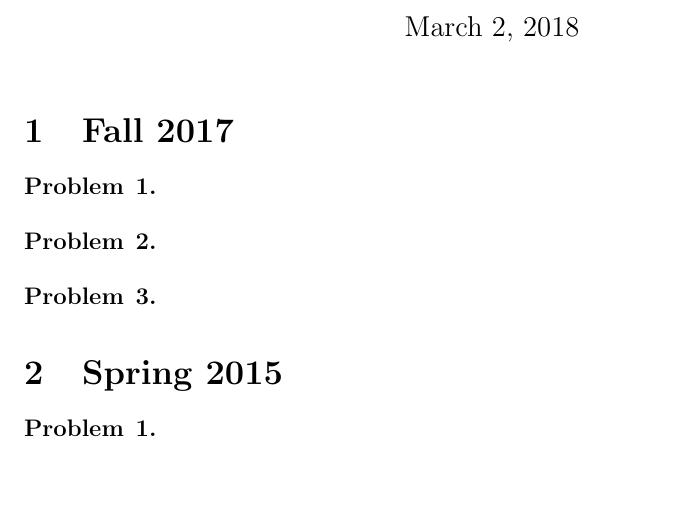
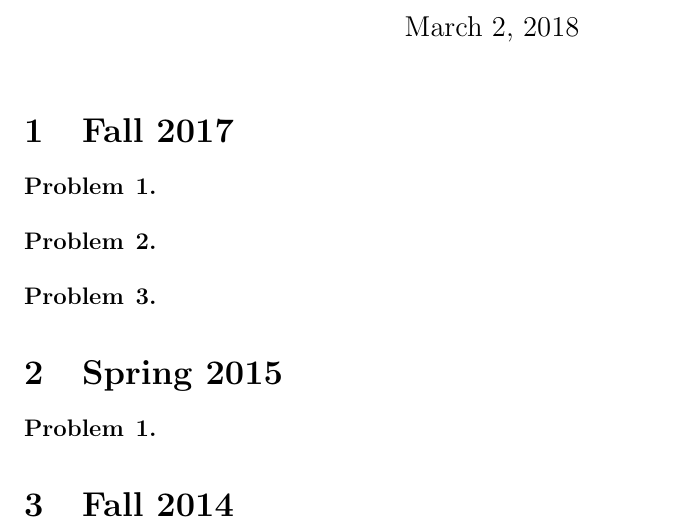
Before and after one commit to patrickbishop27/algebraprelim, a LaTeX document (algebra.tex): part of the page, cut so that both start at the same text. Compiled offline with pdfLaTeX.

Commit message:
added Fall 2014

```diff
--- a/algebra.tex
+++ b/algebra.tex
@@ -50,5 +50,8 @@
 \end{problem}
 
 
+\section{Fall 2014}
+
+
 
 \end{document}
```
